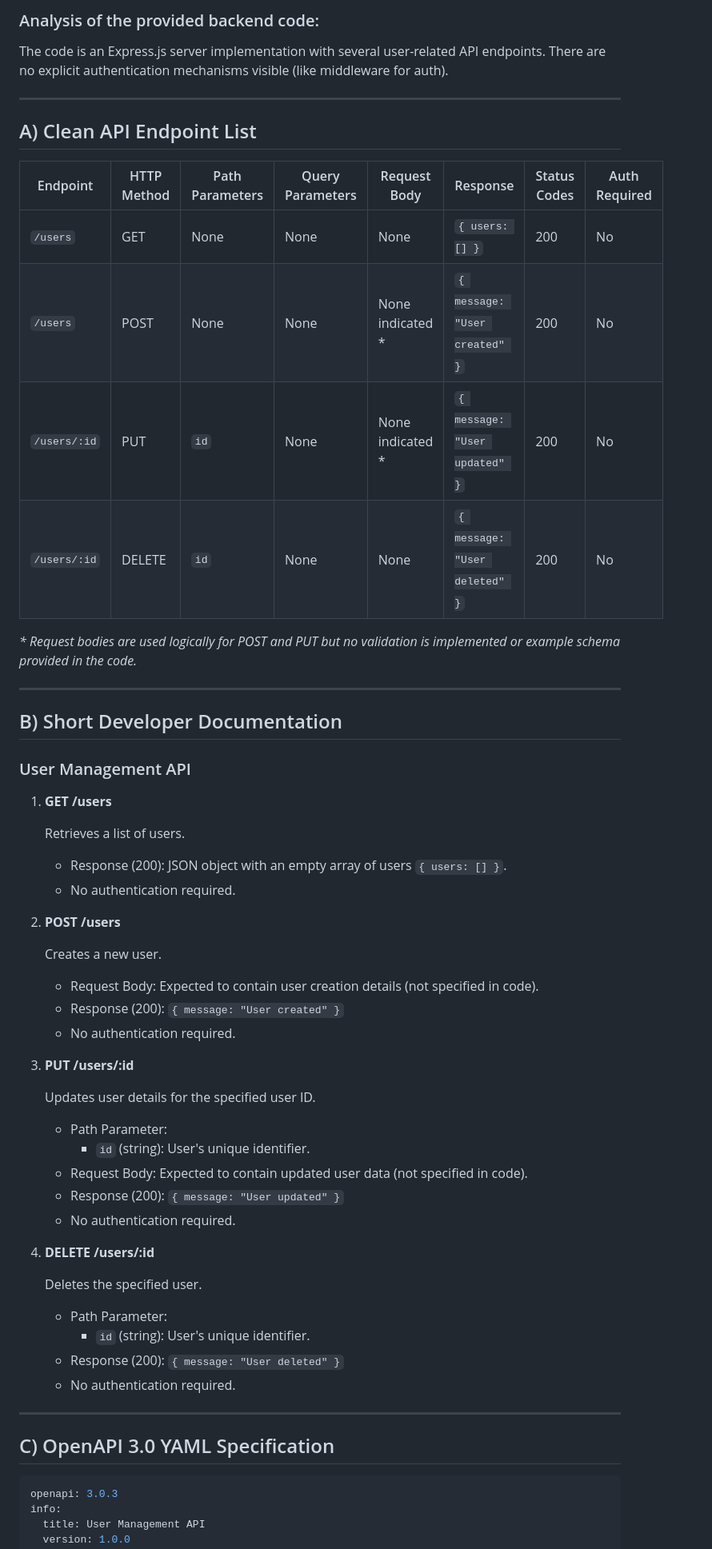
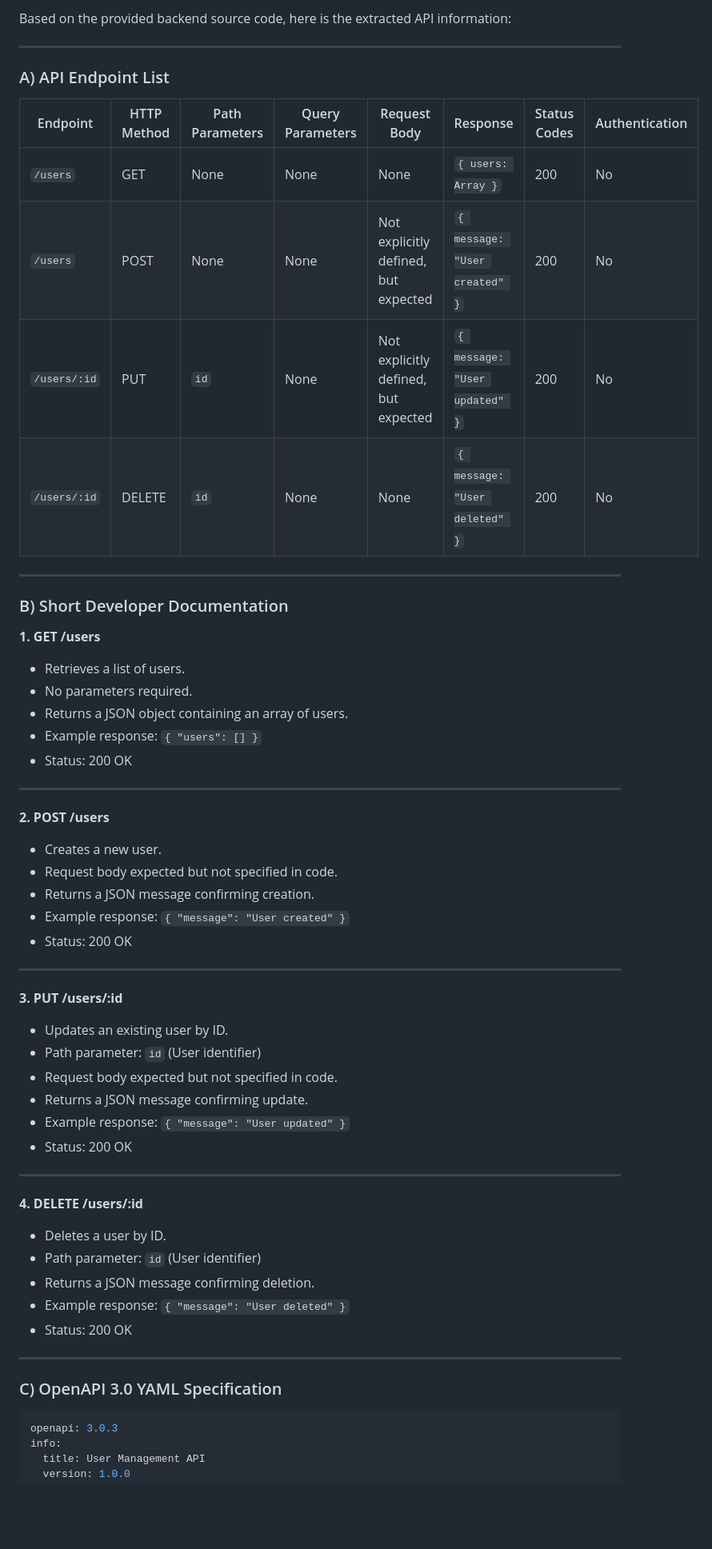
Before and after one commit to shruthikha/sample-api-project, a Markdown page: generated-api-docs.md, the part around one of its changes. Shown at 80% size. Rendered like a GitHub page; blank space fills up the shorter version.

Commit message:
Add generated API docs from CodeContext AI Generator

````diff
--- a/generated-api-docs.md
+++ b/generated-api-docs.md
@@ -1,63 +1,62 @@
-### Analysis of the provided backend code:
-
-The code is an Express.js server implementation with several user-related API endpoints. There are no explicit authentication mechanisms visible (like middleware for auth).
+Based on the provided backend source code, here is the extracted API information:
 
 ---
 
-## A) Clean API Endpoint List
+### A) API Endpoint List
 
-| Endpoint     | HTTP Method | Path Parameters | Query Parameters | Request Body      | Response                      | Status Codes | Auth Required |
-|--------------|-------------|-----------------|------------------|-------------------|-------------------------------|--------------|---------------|
-| `/users`     | GET         | None            | None             | None              | `{ users: [] }`                | 200          | No            |
-| `/users`     | POST        | None            | None             | None indicated *  | `{ message: "User created" }` | 200          | No            |
-| `/users/:id` | PUT         | `id`            | None             | None indicated *  | `{ message: "User updated" }` | 200          | No            |
-| `/users/:id` | DELETE      | `id`            | None             | None              | `{ message: "User deleted" }` | 200          | No            |
-
-_* Request bodies are used logically for POST and PUT but no validation is implemented or example schema provided in the code._
+| Endpoint        | HTTP Method | Path Parameters | Query Parameters | Request Body | Response                      | Status Codes | Authentication |
+|-----------------|-------------|-----------------|------------------|--------------|-------------------------------|--------------|----------------|
+| `/users`        | GET         | None            | None             | None         | `{ users: Array }`             | 200          | No             |
+| `/users`        | POST        | None            | None             | Not explicitly defined, but expected | `{ message: "User created" }`   | 200          | No             |
+| `/users/:id`    | PUT         | `id`            | None             | Not explicitly defined, but expected | `{ message: "User updated" }`   | 200          | No             |
+| `/users/:id`    | DELETE      | `id`            | None             | None         | `{ message: "User deleted" }`  | 200          | No             |
 
 ---
 
-## B) Short Developer Documentation
+### B) Short Developer Documentation
 
-### User Management API
+**1. GET /users**
 
-1. **GET /users**
-
-   Retrieves a list of users.
-
-   - Response (200): JSON object with an empty array of users `{ users: [] }`.
-   - No authentication required.
-
-2. **POST /users**
-
-   Creates a new user.
-
-   - Request Body: Expected to contain user creation details (not specified in code).
-   - Response (200): `{ message: "User created" }`
-   - No authentication required.
-
-3. **PUT /users/:id**
-
-   Updates user details for the specified user ID.
-
-   - Path Parameter:
-     - `id` (string): User's unique identifier.
-   - Request Body: Expected to contain updated user data (not specified in code).
-   - Response (200): `{ message: "User updated" }`
-   - No authentication required.
-
-4. **DELETE /users/:id**
-
-   Deletes the specified user.
-
-   - Path Parameter:
-     - `id` (string): User's unique identifier.
-   - Response (200): `{ message: "User deleted" }`
-   - No authentication required.
+- Retrieves a list of users.
+- No parameters required.
+- Returns a JSON object containing an array of users.
+- Example response: `{ "users": [] }`
+- Status: 200 OK
 
 ---
 
-## C) OpenAPI 3.0 YAML Specification
+**2. POST /users**
+
+- Creates a new user.
+- Request body expected but not specified in code.
+- Returns a JSON message confirming creation.
+- Example response: `{ "message": "User created" }`
+- Status: 200 OK
+
+---
+
+**3. PUT /users/:id**
+
+- Updates an existing user by ID.
+- Path parameter: `id` (User identifier)
+- Request body expected but not specified in code.
+- Returns a JSON message confirming update.
+- Example response: `{ "message": "User updated" }`
+- Status: 200 OK
+
+---
+
+**4. DELETE /users/:id**
+
+- Deletes a user by ID.
+- Path parameter: `id` (User identifier)
+- Returns a JSON message confirming deletion.
+- Example response: `{ "message": "User deleted" }`
+- Status: 200 OK
+
+---
+
+### C) OpenAPI 3.0 YAML Specification
 
 ```yaml
 openapi: 3.0.3
````
Also changed, not shown: other parts of generated-api-docs.md (+106 -39 lines).
